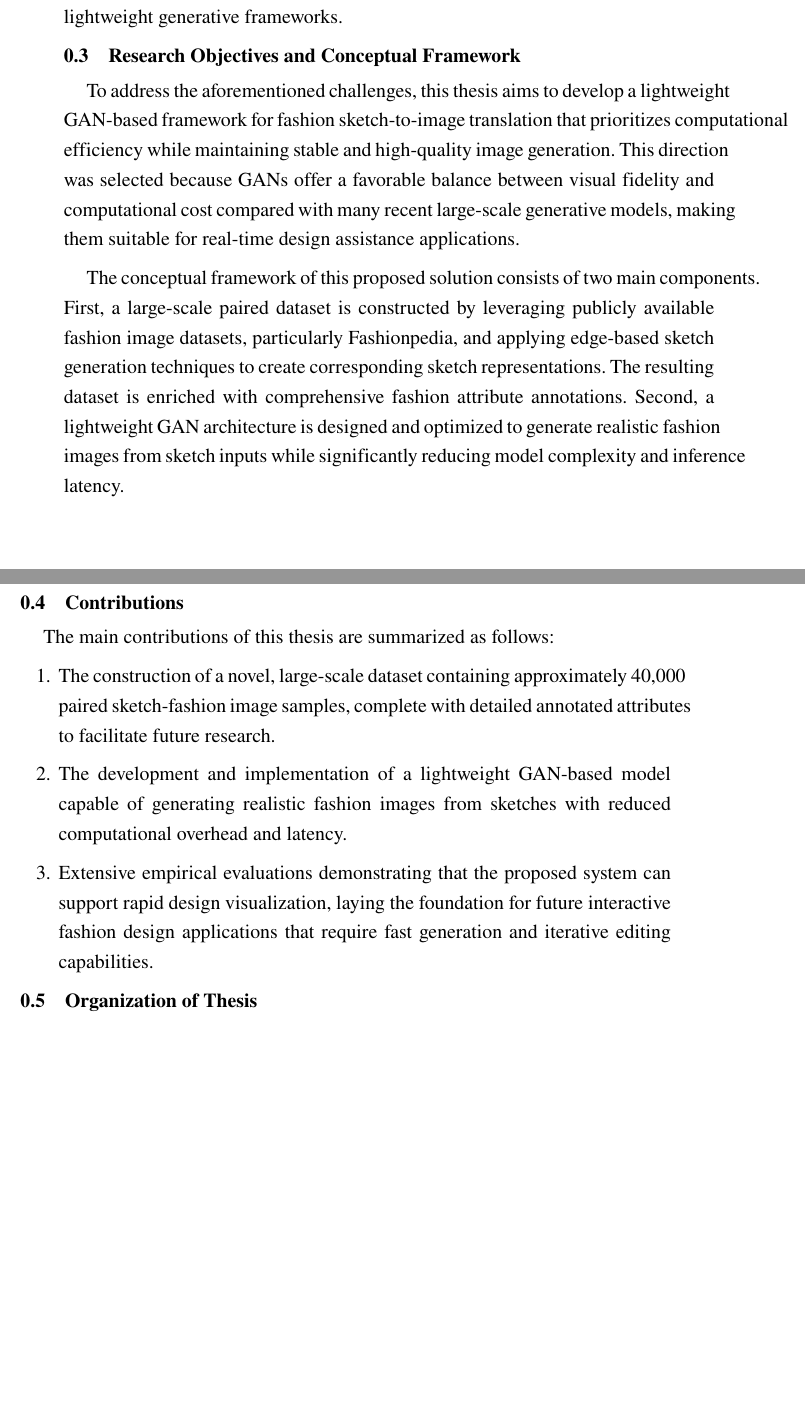
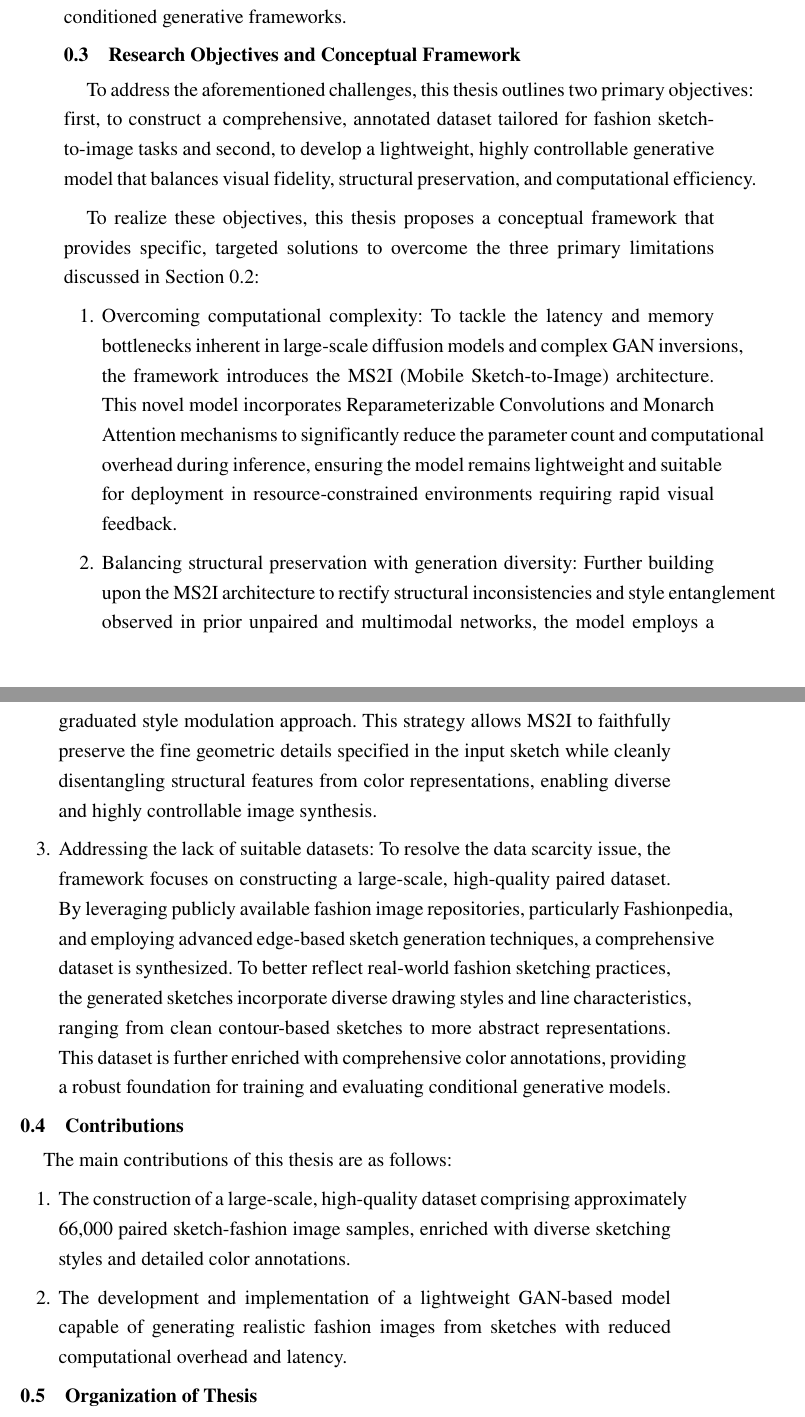
Before and after one commit to VND2004/DATN_Sketch_To_Image, a LaTeX thesis (thesis_latex/Chapter/1_Introduction.tex): two parts of pages 3 and 4 of 4 before the commit and two parts of pages 3 and 4 of 5 after it, joined at a grey line, cut so that both start at the same text, the shorter picture padded with empty space. Compiled offline with pdfLaTeX.

Commit message:
thesis_update full intro

```diff
--- a/thesis_latex/Chapter/1_Introduction.tex
+++ b/thesis_latex/Chapter/1_Introduction.tex
@@ -29,19 +29,26 @@ Second, existing methodologies often struggle to balance structural preservation
 
-Furthermore, current solutions are typically constrained by the lack of optimized datasets; publicly available sketch datasets are often limited in scale or lack the detailed attribute annotations necessary to effectively train and evaluate robust, lightweight generative frameworks.
+Furthermore, current solutions are typically constrained by the lack of optimized datasets; publicly available sketch datasets are often limited in scale or lack the detailed color annotations necessary to effectively train and evaluate robust, color-conditioned generative frameworks.
 
 \section{Research Objectives and Conceptual Framework}
 \label{sec:objectives}
-To address the aforementioned challenges, this thesis aims to develop a lightweight GAN-based framework for fashion sketch-to-image translation that prioritizes computational efficiency while maintaining stable and high-quality image generation. This direction was selected because GANs offer a favorable balance between visual fidelity and computational cost compared with many recent large-scale generative models, making them suitable for real-time design assistance applications.
+To address the aforementioned challenges, this thesis outlines two primary objectives: first, to construct a comprehensive, annotated dataset tailored for fashion sketch-to-image tasks and second, to develop a lightweight, highly controllable generative model that balances visual fidelity, structural preservation, and computational efficiency.
 
-The conceptual framework of this proposed solution consists of two main components. First, a large-scale paired dataset is constructed by leveraging publicly available fashion image datasets, particularly Fashionpedia, and applying edge-based sketch generation techniques to create corresponding sketch representations. The resulting dataset is enriched with comprehensive fashion attribute annotations. Second, a lightweight GAN architecture is designed and optimized to generate realistic fashion images from sketch inputs while significantly reducing model complexity and inference latency.
+To realize these objectives, this thesis proposes a conceptual framework that provides specific, targeted solutions to overcome the three primary limitations discussed in Section \ref{sec:background}:
+
+\begin{enumerate}
+    \item Overcoming computational complexity: To tackle the latency and memory bottlenecks inherent in large-scale diffusion models and complex GAN inversions, the framework introduces the MS2I (Mobile Sketch-to-Image) architecture. This novel model incorporates Reparameterizable Convolutions and Monarch Attention mechanisms to significantly reduce the parameter count and computational overhead during inference, ensuring the model remains lightweight and suitable for deployment in resource-constrained environments requiring rapid visual feedback.
+
+    \item Balancing structural preservation with generation diversity: Further building upon the MS2I architecture to rectify structural inconsistencies and style entanglement observed in prior unpaired and multimodal networks, the model employs a graduated style modulation approach. This strategy allows MS2I to faithfully preserve the fine geometric details specified in the input sketch while cleanly disentangling structural features from color representations, enabling diverse and highly controllable image synthesis.
+
+    \item Addressing the lack of suitable datasets: To resolve the data scarcity issue, the framework focuses on constructing a large-scale, high-quality paired dataset. By leveraging publicly available fashion image repositories, particularly Fashionpedia, and employing advanced edge-based sketch generation techniques, a comprehensive dataset is synthesized. To better reflect real-world fashion sketching practices, the generated sketches incorporate diverse drawing styles and line characteristics, ranging from clean contour-based sketches to more abstract representations. This dataset is further enriched with comprehensive color annotations, providing a robust foundation for training and evaluating conditional generative models.
+\end{enumerate}
 
 \section{Contributions}
 \label{sec:contributions}
-The main contributions of this thesis are summarized as follows:
+The main contributions of this thesis are as follows:
 \begin{enumerate}
-    \item The construction of a novel, large-scale dataset containing approximately 40,000 paired sketch-fashion image samples, complete with detailed annotated attributes to facilitate future research.
+    \item The construction of a large-scale, high-quality dataset comprising approximately 66,000 paired sketch-fashion image samples, enriched with diverse sketching styles and detailed color annotations.
     \item The development and implementation of a lightweight GAN-based model capable of generating realistic fashion images from sketches with reduced computational overhead and latency.
-    \item Extensive empirical evaluations demonstrating that the proposed system can support rapid design visualization, laying the foundation for future interactive fashion design applications that require fast generation and iterative editing capabilities.
 \end{enumerate}
 
 \section{Organization of Thesis}
@@ -56 +63,2 @@ Chapter 4 presents a theoretical analysis of the proposed models, focusing on th
 
+Chapter 5 reports the quantitative and qualitative results from extensive experiments. It outlines the experimental setup and evaluation metrics, followed by a comprehensive comparative analysis of the proposed model against prominent GAN-based models. This chapter demonstrates the model's capability to achieve high-quality, color-controlled generation with significantly reduced latency.
```
Also changed, not shown: thesis_latex/Chapter/1_Introduction.tex (19 more changed lines).
